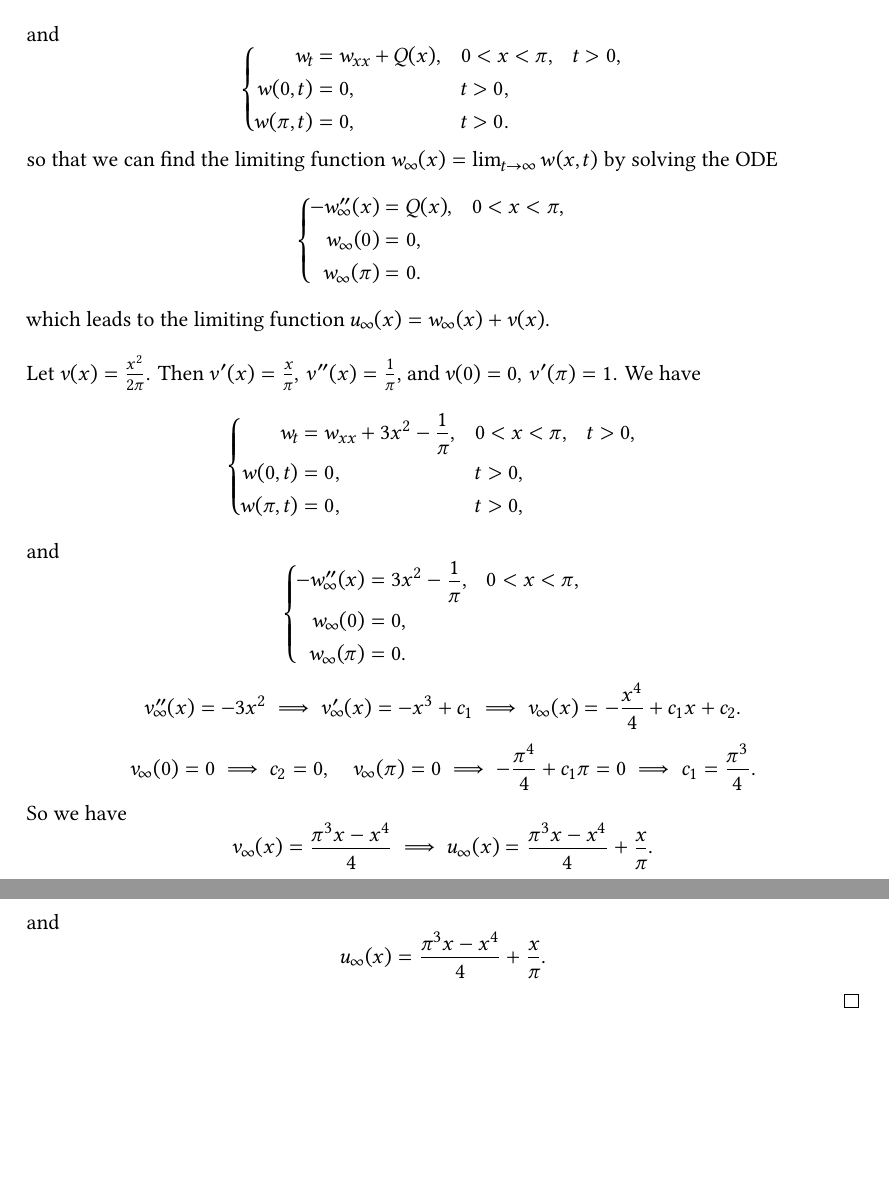
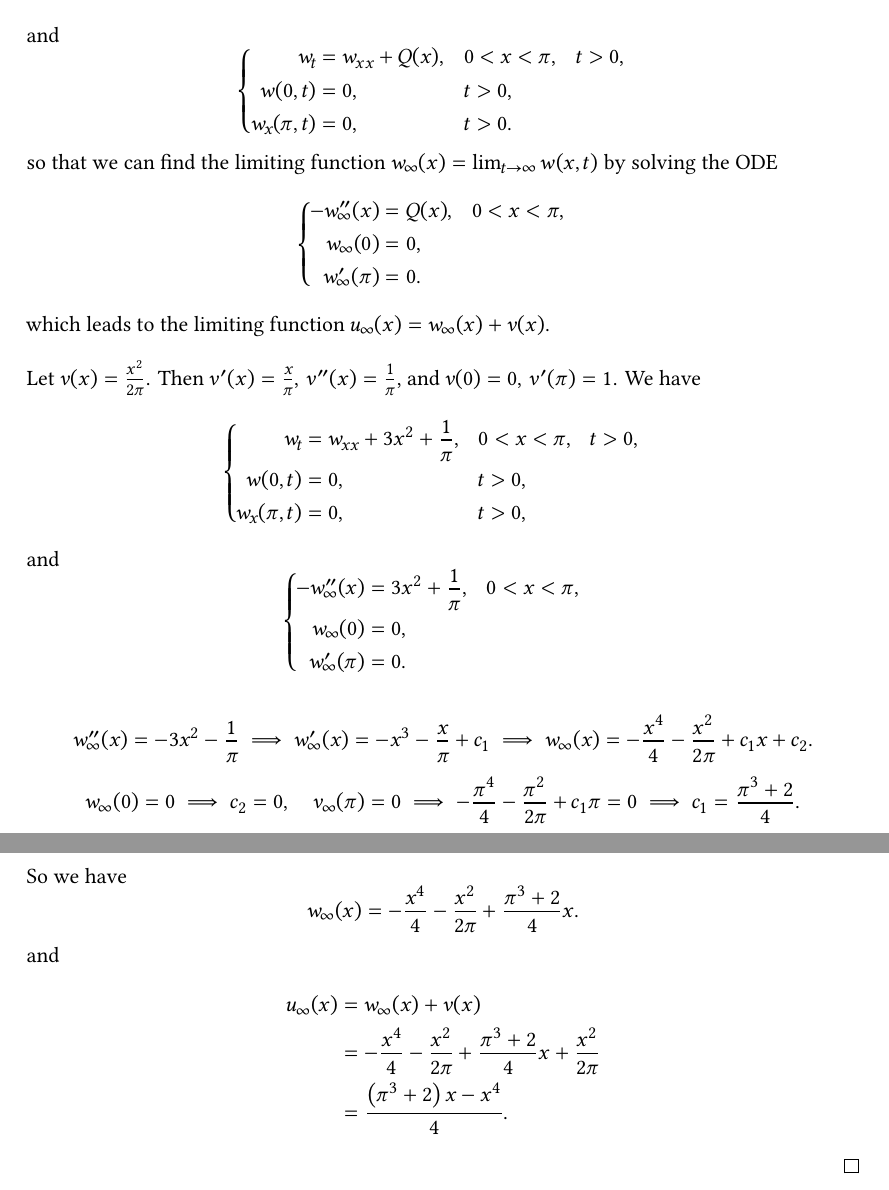
Before and after one commit to dylanhu7/apma0360, a LaTeX document (final/final.tex): two parts of pages 6 and 7 of 8, joined at a grey line, cut so that both start at the same text, the shorter picture padded with empty space. The pictures show the PDF file final/final.pdf that the author committed with the source.

Commit message:
progress

```diff
--- a/final/final.tex
+++ b/final/final.tex
@@ -182,9 +182,9 @@ Find the limiting function \(u_\infty(x) = \lim_{t \to \infty} u(x, t)\).
     \[
         \begin{cases}
             \begin{aligned}
-                w_t       & = w_{xx} + Q(x), &  & 0 < x < \pi, &  & t > 0, \\
-                w(0, t)   & = 0,             &  & t > 0,                   \\
-                w(\pi, t) & = 0,             &  & t > 0.
+                w_t         & = w_{xx} + Q(x), &  & 0 < x < \pi, &  & t > 0, \\
+                w(0, t)     & = 0,             &  & t > 0,                   \\
+                w_x(\pi, t) & = 0,             &  & t > 0.
             \end{aligned}
         \end{cases}
     \]
@@ -204,5 +204,5 @@ Find the limiting function \(u_\infty(x) = \lim_{t \to \infty} u(x, t)\).
     \[
         \begin{cases}
             \begin{aligned}
-                w_t         & = w_{xx} + 3x^2 - \frac{1}{\pi}, &  & 0 < x < \pi, &  & t > 0, \\
+                w_t         & = w_{xx} + 3x^2 + \frac{1}{\pi}, &  & 0 < x < \pi, &  & t > 0, \\
                 w(0, t)     & = 0,                             &  & t > 0,                   \\
@@ -220,9 +220,12 @@ Find the limiting function \(u_\infty(x) = \lim_{t \to \infty} u(x, t)\).
             \end{aligned}
         \end{cases}
     \]
-    \[v_\infty''(x) = -3x^2 \implies v_\infty'(x) = -x^3 + c_1 \implies v_\infty(x) = -\frac{x^4}{4} + c_1x + c_2.\]
-    \[v_\infty(0) = 0 \implies c_2 = 0, \quad v_\infty(\pi) = 0 \implies -\frac{\pi^4}{4} + c_1\pi = 0 \implies c_1 = \frac{\pi^3}{4}.\]
+
+    \[w_\infty''(x) = -3x^2 - \frac{1}{\pi} \implies w_\infty'(x) = -x^3 - \frac{x}{\pi} + c_1 \implies w_\infty(x) = -\frac{x^4}{4} - \frac{x^2}{2\pi} + c_1x + c_2.\]
+    \[w_\infty(0) = 0 \implies c_2 = 0, \quad v_\infty(\pi) = 0 \implies -\frac{\pi^4}{4} - \frac{\pi^2}{2\pi} + c_1\pi = 0 \implies c_1 = \frac{\pi^3  +2}{4}.\]
+
     So we have
-    \[v_\infty(x) = \frac{\pi^3 x - x^4}{4} \implies u_\infty(x) = \frac{\pi^3 x - x^4}{4} + \frac{x}{\pi}.\]
+    \[w_\infty(x) = -\frac{x^4}{4} - \frac{x^2}{2\pi} + \frac{\pi^3 + 2}{4}x.\]
     and
-    \[u_\infty(x) = \frac{\pi^3 x - x^4}{4} + \frac{x}{\pi}.\]
+    \begin{align*}
+        u_\infty(x) & = w_\infty(x) + v(x)                                                          \\
```
Also changed, not shown: final/final.pdf, final/final.tex (11 more changed lines).
